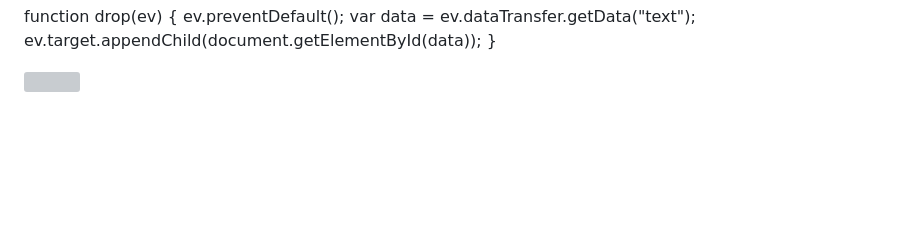
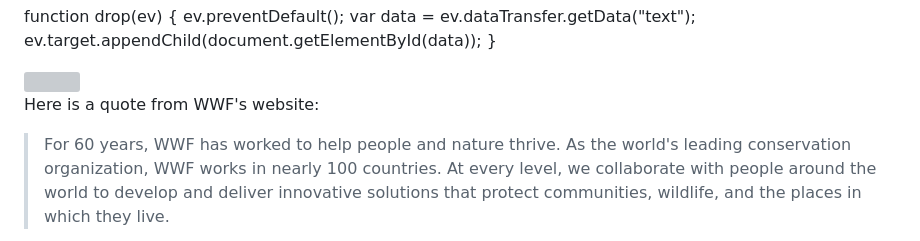
Before and after one commit to giftxenon/htmltest, a Markdown page: README.md, the part around the change. Drawn GitHub-style; blank space fills up the shorter version; grey boxes are pictures that could not be loaded.

Commit message:
Update README.md
blockquotes

```diff
--- a/README.md
+++ b/README.md
@@ -134,3 +134,8 @@ function drop(ev) {
 
 </body>
 </html>
+
+<p>Here is a quote from WWF's website:</p>
+<blockquote cite="http://www.worldwildlife.org/who/index.html">
+For 60 years, WWF has worked to help people and nature thrive. As the world's leading conservation organization, WWF works in nearly 100 countries. At every level, we collaborate with people around the world to develop and deliver innovative solutions that protect communities, wildlife, and the places in which they live.
+</blockquote>
```
